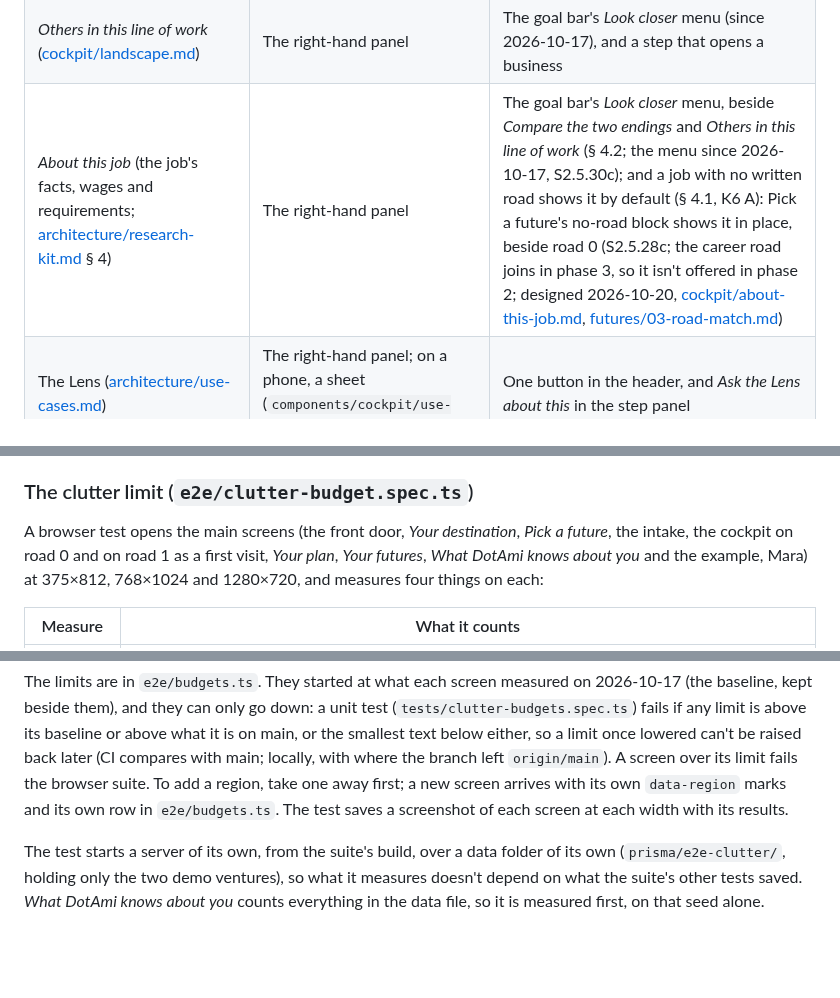
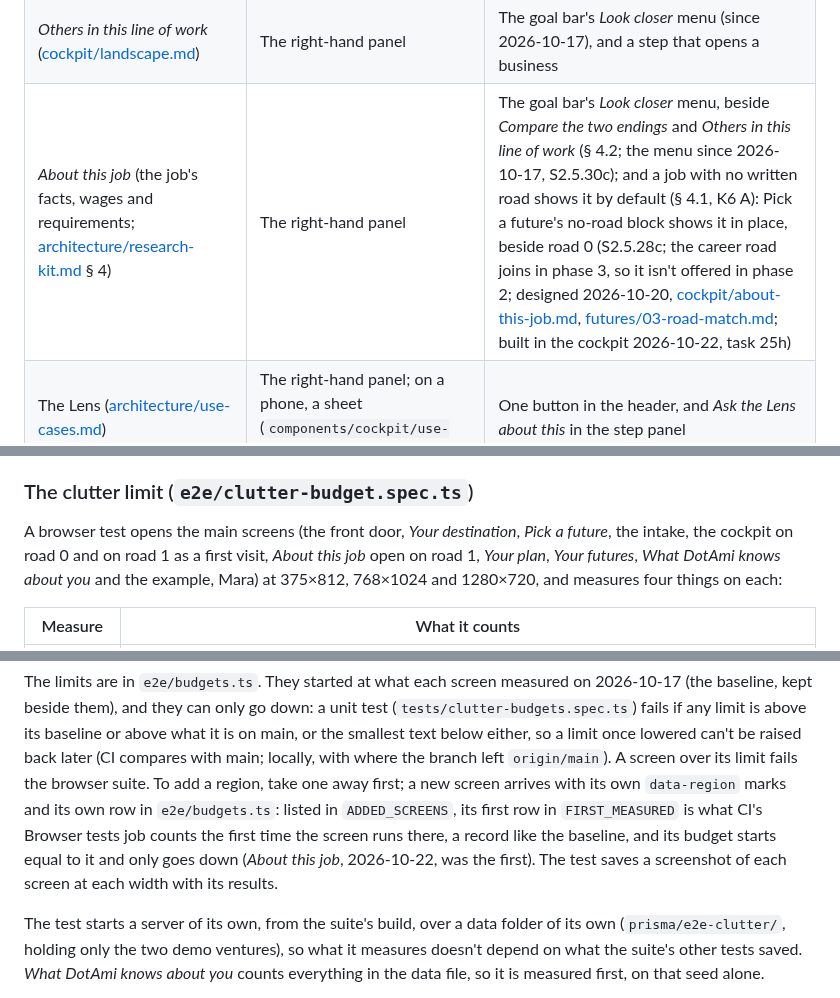
Before and after one commit to Dot-Ami/dotami, a Markdown page: docs/ui-spec/README.md, 3 parts joined by grey strips. Rendered like a GitHub page; blank space fills up the shorter version.

```diff
--- a/docs/ui-spec/README.md
+++ b/docs/ui-spec/README.md
@@ -31,7 +31,7 @@ screen may get. Every screen, and every feature added to one, follows these four
 |---|---|---|
 | The ways to get each cost line (already have it, buy, rent, lease; [architecture/other-ways-to-build.md](../architecture/other-ways-to-build.md)) | The step panel, folded inside each cost row | The cost row itself |
 | *Others in this line of work* ([cockpit/landscape.md](cockpit/landscape.md)) | The right-hand panel | The goal bar's *Look closer* menu (since 2026-10-17), and a step that opens a business |
-| *About this job* (the job's facts, wages and requirements; [architecture/research-kit.md](../architecture/research-kit.md) § 4) | The right-hand panel | The goal bar's *Look closer* menu, beside *Compare the two endings* and *Others in this line of work* (§ 4.2; the menu since 2026-10-17, S2.5.30c); and a job with no written road shows it by default (§ 4.1, K6 A): Pick a future's no-road block shows it in place, beside road 0 (S2.5.28c; the career road joins in phase 3, so it isn't offered in phase 2; designed 2026-10-20, [cockpit/about-this-job.md](cockpit/about-this-job.md), [futures/03-road-match.md](futures/03-road-match.md)) |
+| *About this job* (the job's facts, wages and requirements; [architecture/research-kit.md](../architecture/research-kit.md) § 4) | The right-hand panel | The goal bar's *Look closer* menu, beside *Compare the two endings* and *Others in this line of work* (§ 4.2; the menu since 2026-10-17, S2.5.30c); and a job with no written road shows it by default (§ 4.1, K6 A): Pick a future's no-road block shows it in place, beside road 0 (S2.5.28c; the career road joins in phase 3, so it isn't offered in phase 2; designed 2026-10-20, [cockpit/about-this-job.md](cockpit/about-this-job.md), [futures/03-road-match.md](futures/03-road-match.md); built in the cockpit 2026-10-22, task 25h) |
 | The Lens ([architecture/use-cases.md](../architecture/use-cases.md)) | The right-hand panel; on a phone, a sheet (`components/cockpit/use-sheet.ts`) | One button in the header, and *Ask the Lens about this* in the step panel |
 | *Sort by one thing you choose* ([architecture/lens-comparisons.md](../architecture/lens-comparisons.md)) | Inside the list it sorts | Only on *Your futures*, *Compare* and the alternatives on road 1's training column, nowhere else (S2.5.24f, lens-comparisons.md § 11; the 2026-10-17 plan's list named the first two) |
 
@@ -51,8 +51,9 @@ review found the blocks still drawn and the rule's own definition unchanged, so
 ### The clutter limit (`e2e/clutter-budget.spec.ts`)
 
 A browser test opens the main screens (the front door, *Your destination*, *Pick a future*, the intake,
-the cockpit on road 0 and on road 1 as a first visit, *Your plan*, *Your futures*, *What DotAmi knows about
-you* and the example, Mara) at 375×812, 768×1024 and 1280×720, and measures four things on each:
+the cockpit on road 0 and on road 1 as a first visit, *About this job* open on road 1, *Your plan*, *Your
+futures*, *What DotAmi knows about you* and the example, Mara) at 375×812, 768×1024 and 1280×720, and
+measures four things on each:
 
 | Measure | What it counts |
 |---|---|
@@ -67,7 +68,9 @@ limit is above its baseline or above what it is on main, or the smallest text be
 lowered can't be raised back later (CI compares with main; locally, with where the branch left
 `origin/main`). A screen over its limit fails the browser
 suite. To add a region, take one away first; a new screen arrives with its own `data-region` marks and its
-own row in `e2e/budgets.ts`. The test saves a screenshot of each screen at each width with its results.
+own row in `e2e/budgets.ts`: listed in `ADDED_SCREENS`, its first row in `FIRST_MEASURED` is what CI's Browser
+tests job counts the first time the screen runs there, a record like the baseline, and its budget starts equal
+to it and only goes down (*About this job*, 2026-10-22, was the first). The test saves a screenshot of each screen at each width with its results.
 
 The test starts a server of its own, from the suite's build, over a data folder of its own
 (`prisma/e2e-clutter/`, holding only the two demo ventures), so what it measures doesn't depend on what
```
Also changed, not shown: CHANGELOG.md (+15 -0 lines), docs/task-list.md (+7 -2 lines), docs/media/phase-2/about-this-job-cabinetmakers-1280.png (added), docs/media/phase-2/about-this-job-cabinetmakers-375.png (added), docs/media/phase-2/about-this-job-cabinetmakers-768.png (added), docs/media/phase-2/about-this-job-ontario-1280.png (added), docs/media/phase-2/about-this-job-ontario-375.png (added), docs/media/phase-2/about-this-job-ontario-768.png (added), 1 other file.
